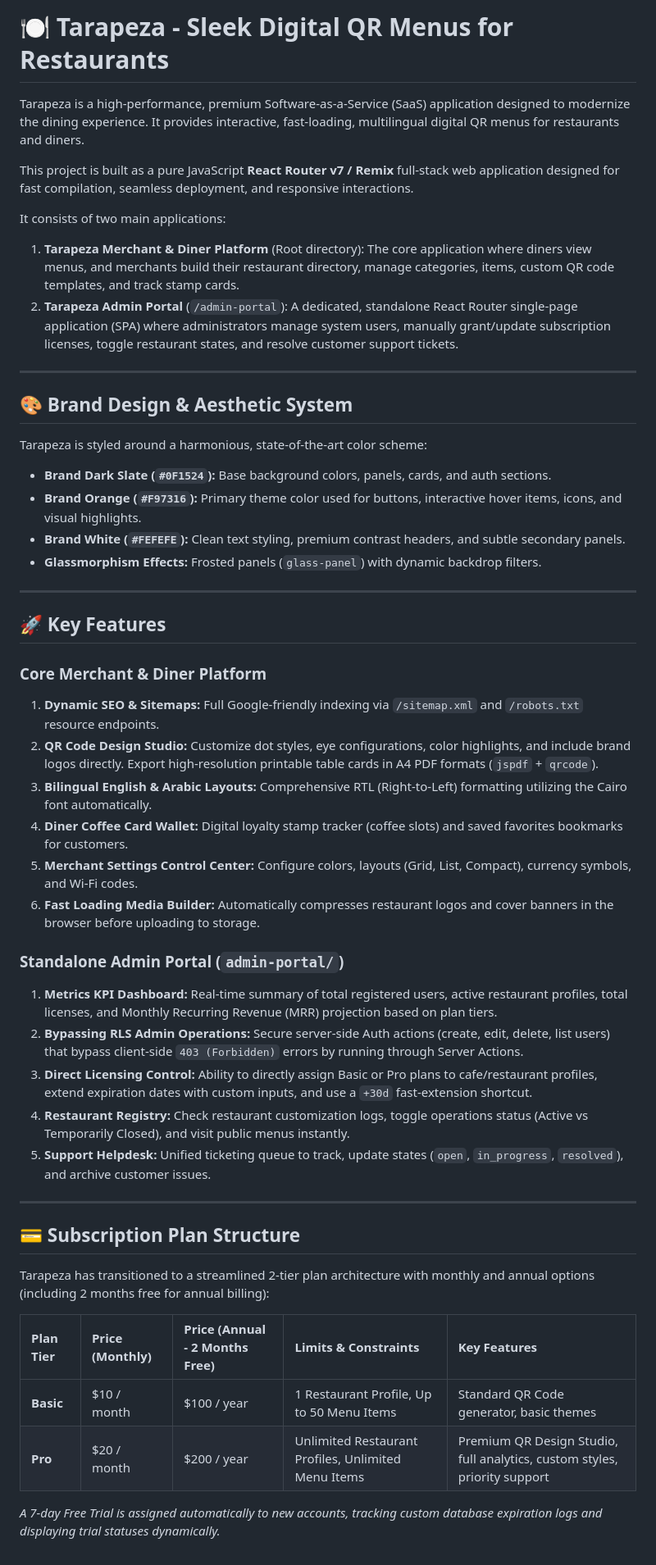
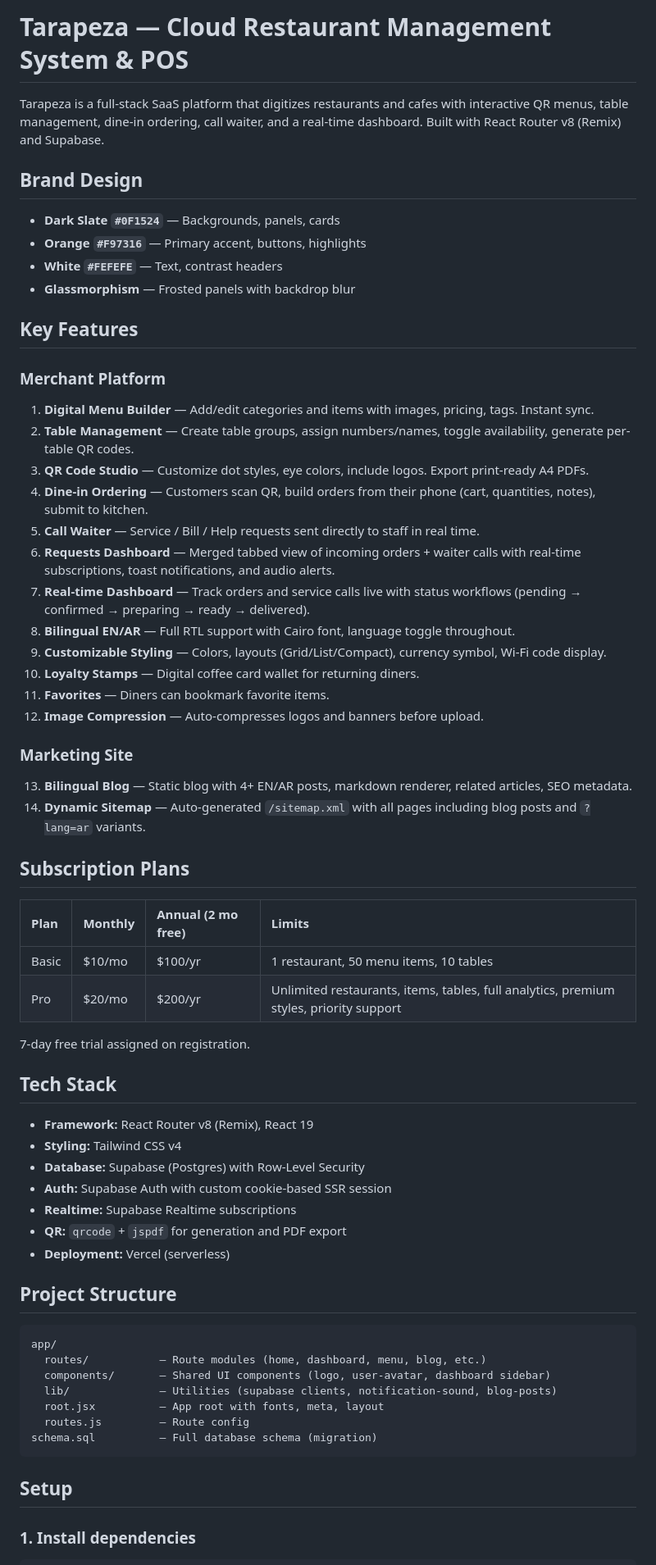
Before and after one commit to Salemmakoukji/Tarabeza, a Markdown page: README.md, the part around one of its changes. Shown at 82% size. GitHub-like rendering.

````diff
--- a/README.md
+++ b/README.md
@@ -1,52 +1,66 @@
-# 🍽️ Tarapeza - Sleek Digital QR Menus for Restaurants
+# Tarapeza — Cloud Restaurant Management System & POS
 
-Tarapeza is a high-performance, premium Software-as-a-Service (SaaS) application designed to modernize the dining experience. It provides interactive, fast-loading, multilingual digital QR menus for restaurants and diners.
+Tarapeza is a full-stack SaaS platform that digitizes restaurants and cafes with interactive QR menus, table management, dine-in ordering, call waiter, and a real-time dashboard. Built with React Router v8 (Remix) and Supabase.
 
-This project is built as a pure JavaScript **React Router v7 / Remix** full-stack web application designed for fast compilation, seamless deployment, and responsive interactions.
+## Brand Design
 
-It consists of two main applications:
-1. **Tarapeza Merchant & Diner Platform** (Root directory): The core application where diners view menus, and merchants build their restaurant directory, manage categories, items, custom QR code templates, and track stamp cards.
-2. **Tarapeza Admin Portal** (`/admin-portal`): A dedicated, standalone React Router single-page application (SPA) where administrators manage system users, manually grant/update subscription licenses, toggle restaurant states, and resolve customer support tickets.
+- **Dark Slate `#0F1524`** — Backgrounds, panels, cards
+- **Orange `#F97316`** — Primary accent, buttons, highlights
+- **White `#FEFEFE`** — Text, contrast headers
+- **Glassmorphism** — Frosted panels with backdrop blur
 
----
+## Key Features
 
-## 🎨 Brand Design & Aesthetic System
+### Merchant Platform
+1. **Digital Menu Builder** — Add/edit categories and items with images, pricing, tags. Instant sync.
+2. **Table Management** — Create table groups, assign numbers/names, toggle availability, generate per-table QR codes.
+3. **QR Code Studio** — Customize dot styles, eye colors, include logos. Export print-ready A4 PDFs.
+4. **Dine-in Ordering** — Customers scan QR, build orders from their phone (cart, quantities, notes), submit to kitchen.
+5. **Call Waiter** — Service / Bill / Help requests sent directly to staff in real time.
+6. **Requests Dashboard** — Merged tabbed view of incoming orders + waiter calls with real-time subscriptions, toast notifications, and audio alerts.
+7. **Real-time Dashboard** — Track orders and service calls live with status workflows (pending → confirmed → preparing → ready → delivered).
+8. **Bilingual EN/AR** — Full RTL support with Cairo font, language toggle throughout.
+9. **Customizable Styling** — Colors, layouts (Grid/List/Compact), currency symbol, Wi-Fi code display.
+10. **Loyalty Stamps** — Digital coffee card wallet for returning diners.
+11. **Favorites** — Diners can bookmark favorite items.
+12. **Image Compression** — Auto-compresses logos and banners before upload.
 
-Tarapeza is styled around a harmonious, state-of-the-art color scheme:
-*   **Brand Dark Slate (`#0F1524`):** Base background colors, panels, cards, and auth sections.
-*   **Brand Orange (`#F97316`):** Primary theme color used for buttons, interactive hover items, icons, and visual highlights.
-*   **Brand White (`#FEFEFE`):** Clean text styling, premium contrast headers, and subtle secondary panels.
-*   **Glassmorphism Effects:** Frosted panels (`glass-panel`) with dynamic backdrop filters.
+### Marketing Site
+13. **Bilingual Blog** — Static blog with 4+ EN/AR posts, markdown renderer, related articles, SEO metadata.
+14. **Dynamic Sitemap** — Auto-generated `/sitemap.xml` with all pages including blog posts and `?lang=ar` variants.
 
----
+## Subscription Plans
 
-## 🚀 Key Features
+| Plan | Monthly | Annual (2 mo free) | Limits |
+| :--- | :--- | :--- | :--- |
+| Basic | $10/mo | $100/yr | 1 restaurant, 50 menu items, 10 tables |
+| Pro | $20/mo | $200/yr | Unlimited restaurants, items, tables, full analytics, premium styles, priority support |
 
-### Core Merchant & Diner Platform
-1.  **Dynamic SEO & Sitemaps:** Full Google-friendly indexing via `/sitemap.xml` and `/robots.txt` resource endpoints.
-2.  **QR Code Design Studio:** Customize dot styles, eye configurations, color highlights, and include brand logos directly. Export high-resolution printable table cards in A4 PDF formats (`jspdf` + `qrcode`).
-3.  **Bilingual English & Arabic Layouts:** Comprehensive RTL (Right-to-Left) formatting utilizing the Cairo font automatically.
-4.  **Diner Coffee Card Wallet:** Digital loyalty stamp tracker (coffee slots) and saved favorites bookmarks for customers.
-5.  **Merchant Settings Control Center:** Configure colors, layouts (Grid, List, Compact), currency symbols, and Wi-Fi codes.
-6.  **Fast Loading Media Builder:** Automatically compresses restaurant logos and cover banners in the browser before uploading to storage.
+7-day free trial assigned on registration.
 
-### Standalone Admin Portal (`admin-portal/`)
-1. **Metrics KPI Dashboard:** Real-time summary of total registered users, active restaurant profiles, total licenses, and Monthly Recurring Revenue (MRR) projection based on plan tiers.
-2. **Bypassing RLS Admin Operations:** Secure server-side Auth actions (create, edit, delete, list users) that bypass client-side `403 (Forbidden)` errors by running through Server Actions.
-3. **Direct Licensing Control:** Ability to directly assign Basic or Pro plans to cafe/restaurant profiles, extend expiration dates with custom inputs, and use a `+30d` fast-extension shortcut.
-4. **Restaurant Registry:** Check restaurant customization logs, toggle operations status (Active vs Temporarily Closed), and visit public menus instantly.
-5. **Support Helpdesk:** Unified ticketing queue to track, update states (`open`, `in_progress`, `resolved`), and archive customer issues.
+## Tech Stack
 
----
+- **Framework:** React Router v8 (Remix), React 19
+- **Styling:** Tailwind CSS v4
+- **Database:** Supabase (Postgres) with Row-Level Security
+- **Auth:** Supabase Auth with custom cookie-based SSR session
+- **Realtime:** Supabase Realtime subscriptions
+- **QR:** `qrcode` + `jspdf` for generation and PDF export
+- **Deployment:** Vercel (serverless)
 
-## 💳 Subscription Plan Structure
+## Project Structure
 
-Tarapeza has transitioned to a streamlined 2-tier plan architecture with monthly and annual options (including 2 months free for annual billing):
+```
+app/
+  routes/           — Route modules (home, dashboard, menu, blog, etc.)
+  components/       — Shared UI components (logo, user-avatar, dashboard sidebar)
+  lib/              — Utilities (supabase clients, notification-sound, blog-posts)
+  root.jsx          — App root with fonts, meta, layout
+  routes.js         — Route config
+schema.sql          — Full database schema (migration)
+```
 
-| Plan Tier | Price (Monthly) | Price (Annual - 2 Months Free) | Limits & Constraints | Key Features |
-| :--- | :--- | :--- | :--- | :--- |
-| **Basic** | $10 / month | $100 / year | 1 Restaurant Profile, Up to 50 Menu Items | Standard QR Code generator, basic themes |
-| **Pro** | $20 / month | $200 / year | Unlimited Restaurant Profiles, Unlimited Menu Items | Premium QR Design Studio, full analytics, custom styles, priority support |
+## Setup
 
-*A 7-day Free Trial is assigned automatically to new accounts, tracking custom database expiration logs and displaying trial statuses dynamically.*
+### 1. Install dependencies
 
````
Also changed, not shown: other parts of README.md (+27 -114 lines).
